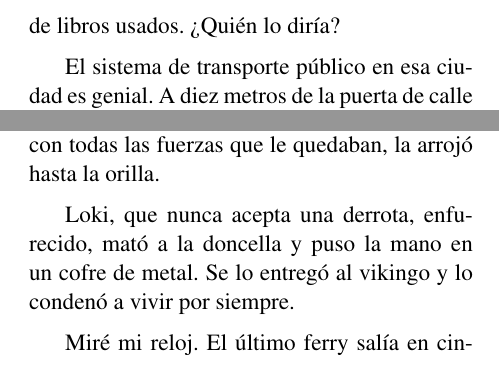
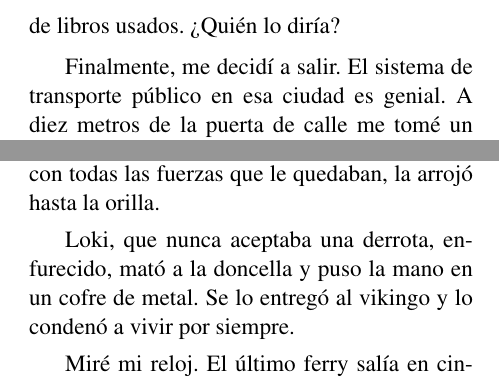
Before and after one commit to jjconti/novela-workflow, a LaTeX book (pdflab/leerBajoReceta.tex): two parts of pages 20 and 24 of 32, joined at a grey line, cut so that both start at the same text. Compiled offline with pdfLaTeX.

Commit message:
Update Leer bajo receta

```diff
--- a/pdflab/leerBajoReceta.tex
+++ b/pdflab/leerBajoReceta.tex
@@ -147,7 +147,7 @@ Después de una larga noche de trabajo el viejo volvió a su casa, miró bajo el
 
 La historia transcurrió en Suecia, en la ciudad de Gotemburgo. Era domingo y agujas de agua caían infinitas sobre la metrópolis. Empezaba a descubrir que la lluvia era una constante en aquella ciudad.
 
-Estaba encerrado en lo que por esos días me servía de morada, un caserón de madera pintada de un color entre gris y celeste ubicado en un barrio impronunciable sobre una calle de similar dicción. Yo hojeaba a desgano una edición completa y ampliada de La guía del autoestopista galáctico que había conseguido por unas pocas coronas en una librería de libros usados en el centro. Sí, en Suecia también hay librerías de libros usados. ¿Quién lo diría?
+Estaba encerrado en lo que por esos días me servía de morada, un caserón de madera pintada de un color entre gris y celeste, ubicado en un barrio impronunciable sobre una calle de similar dicción. Yo hojeaba a desgano una edición completa y ampliada de \emph{La guía del autoestopista galáctico} que había conseguido por unas pocas coronas en una librería de libros usados en el centro. Sí, en Suecia también hay librerías de libros usados. ¿Quién lo diría?
 
-El sistema de transporte público en esa ciudad es genial.  A diez metros de la puerta de calle me tomé un bus al centro. Con el mismo boleto, en el centro, me tomé un tranvía hasta el puerto. Y en el puerto, todavía sin volver a pagar, me tomé un ferry que recorría las islas del archipiélago.
+Finalmente, me decidí a salir. El sistema de transporte público en esa ciudad es genial.  A diez metros de la puerta de calle me tomé un \emph{bus} al centro. Con el mismo boleto, en el centro, me tomé un tranvía hasta el puerto. Y en el puerto, todavía sin volver a pagar, me tomé un ferry que recorría las islas del archipiélago.
 
@@ -167,7 +167,7 @@ Loki, me contó, el más astuto de los dioses, había puesto sus ojos sobre una
 
 Loki, que también era conocido como el viajero del cielo, se presentó con un barco que en lugar de navegar por el mar, surcaba el aire. La disputa dio comienzo tras el sonido de un gran cuerno soplado por la propia muchacha. El vikingo empezó a remar con todas sus fuerzas, transpirando y jadeando, mientras que Loki iba muy tranquilo en su embarcación mágica, esperándolo cada vez que le sacaba un buen trecho para poder propinarle una burlona carcajada. La pugna estaba por llegar al final y se veía que el vikingo no podría llegar antes que Loki. Fue entonces que tomó su hacha, se cortó una mano y, con todas las fuerzas que le quedaban, la arrojó hasta la orilla.
 
-Loki, que nunca acepta una derrota, enfurecido, mató a la doncella y puso la mano en un cofre de metal. Se lo entregó al vikingo y lo condenó a vivir por siempre.
+Loki, que nunca aceptaba una derrota, enfurecido, mató a la doncella y puso la mano en un cofre de metal. Se lo entregó al vikingo y lo condenó a vivir por siempre.
 
 Miré mi reloj. El último ferry salía en cinco minutos. Me incorporé abruptamente. George me acompañó a la puerta y le extendí la mano para saludarlo y agradecerle la historia. Recién en ese momento lo noté. El frío de esa prótesis ortopédica me heló la sangre.
 
```
Also changed, not shown: pdflab/booklet.leerBajoReceta.pdf, pdflab/leerBajoReceta.pdf, pdflab/leerBajoReceta_printA4.pdf, pdflab/print_two_vertical.booklet.leerBajoReceta.pdf (deleted), pdflab/leerBajoReceta.tex (4 more changed lines).
